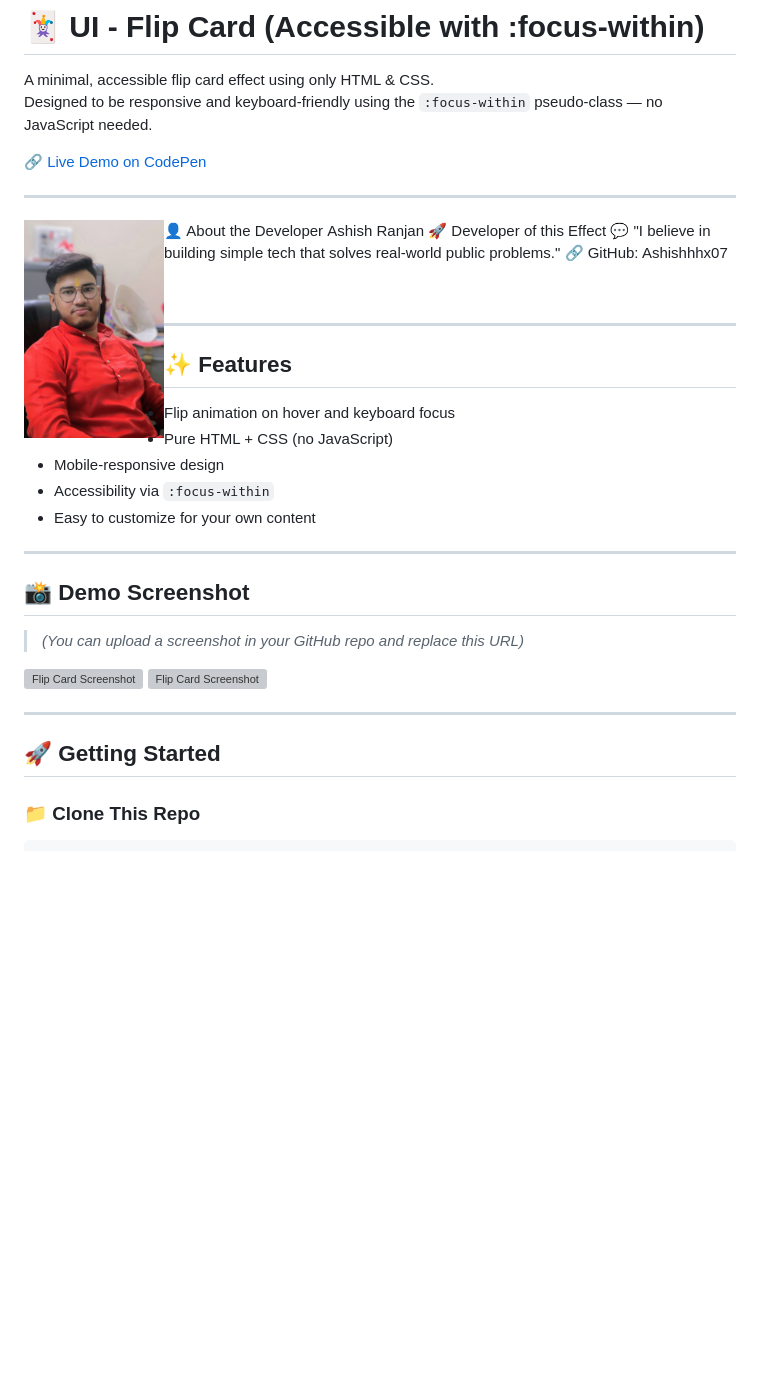
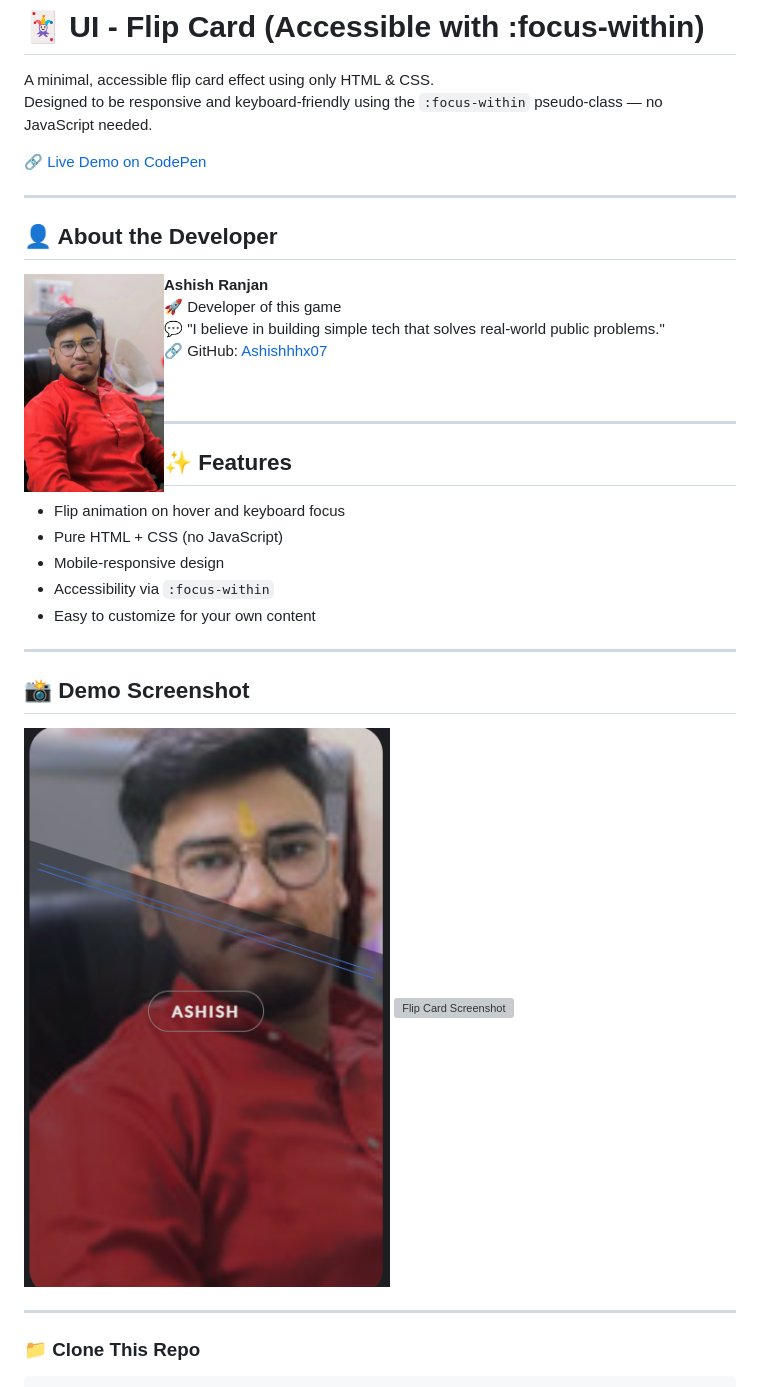
Before and after one commit to Ashishhhx07/UI---Flip-Card-, a Markdown page: README.md, the part around the change. GitHub-like rendering; pictures changed too: SS1.png (added); blank space fills up the shorter version; grey boxes are pictures that could not be loaded.

Commit message:
Add project screenshot

````diff
--- a/README.md
+++ b/README.md
@@ -7,16 +7,19 @@ Designed to be responsive and keyboard-friendly using the `:focus-within` pseudo
 
 ---
 
-👤 About the Developer
+## 👤 About the Developer
+
 <img src="ashish.jpg" alt="Ashish Ranjan" width="140" style="border-radius: 12px; margin-right: 20px;" align="left" />
-Ashish Ranjan
-🚀 Developer of this Effect
+
+**Ashish Ranjan**
+🚀 Developer of this game
 💬 "I believe in building simple tech that solves real-world public problems."
-🔗 GitHub: Ashishhhx07
+🔗 GitHub: [Ashishhhx07](https://github.com/Ashishhhx07)
 
 <br clear="left" />
 
 ---
+
 
 ## ✨ Features
 
@@ -30,14 +33,11 @@ Ashish Ranjan
 
 ## 📸 Demo Screenshot
 
-> *(You can upload a screenshot in your GitHub repo and replace this URL)*
 
 ![Flip Card Screenshot](SS1.png)
 ![Flip Card Screenshot](SS2.png)
 
 ---
-
-## 🚀 Getting Started
 
 ### 📁 Clone This Repo
 ```bash
````
